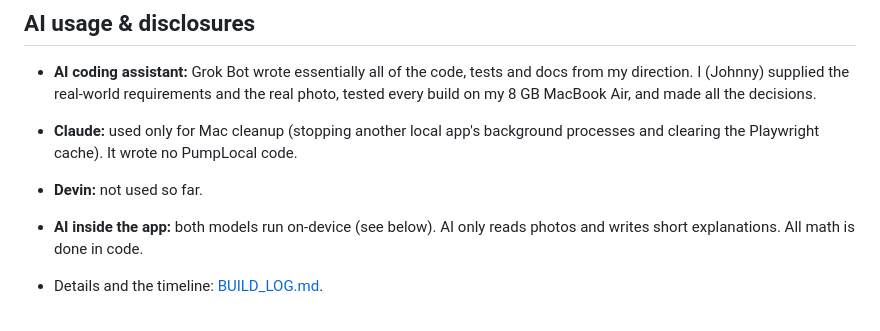
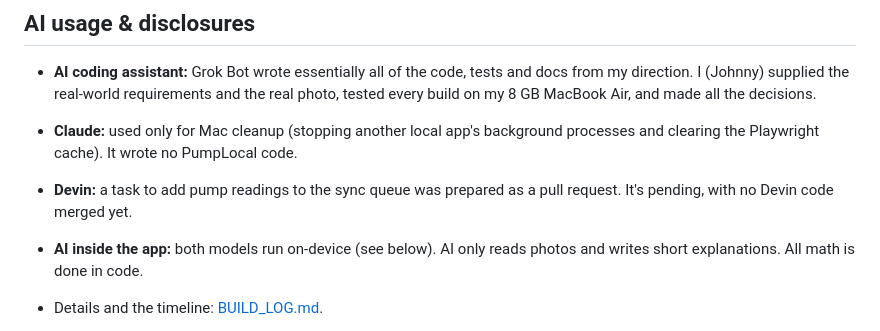
Before and after one commit to bodegasjohnny-sketch/pumplocal, a Markdown page: README.md, the part around the change. GitHub-like rendering.

Commit message:
BUILD_LOG: 8 GB lag fix (ollama stop gemma3:4b when not demoing); Devin pump-sync PR marked pending

```diff
--- a/README.md
+++ b/README.md
@@ -131,7 +131,7 @@ If Ollama isn't running, the app still works. On a Mac, photos are still read by
 
 - **AI coding assistant:** Grok Bot wrote essentially all of the code, tests and docs from my direction. I (Johnny) supplied the real-world requirements and the real photo, tested every build on my 8 GB MacBook Air, and made all the decisions.
 - **Claude:** used only for Mac cleanup (stopping another local app's background processes and clearing the Playwright cache). It wrote no PumpLocal code.
-- **Devin:** not used so far.
+- **Devin:** a task to add pump readings to the sync queue was prepared as a pull request. It's pending, with no Devin code merged yet.
 - **AI inside the app:** both models run on-device (see below). AI only reads photos and writes short explanations. All math is done in code.
 - Details and the timeline: [BUILD_LOG.md](BUILD_LOG.md).
 
```
Also changed, not shown: BUILD_LOG.md (+7 -1 lines).
